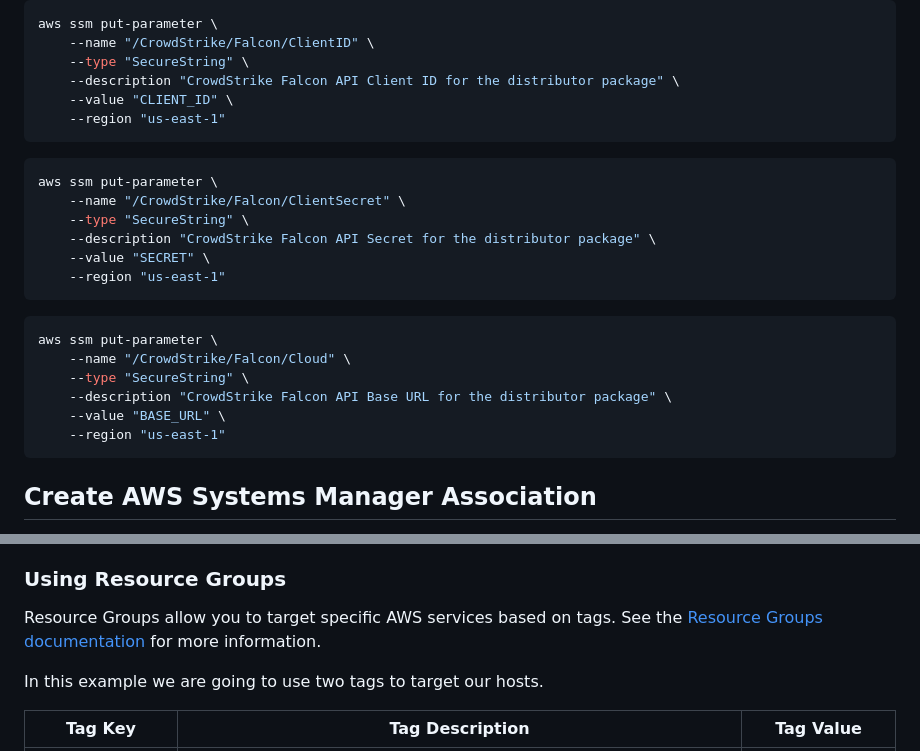
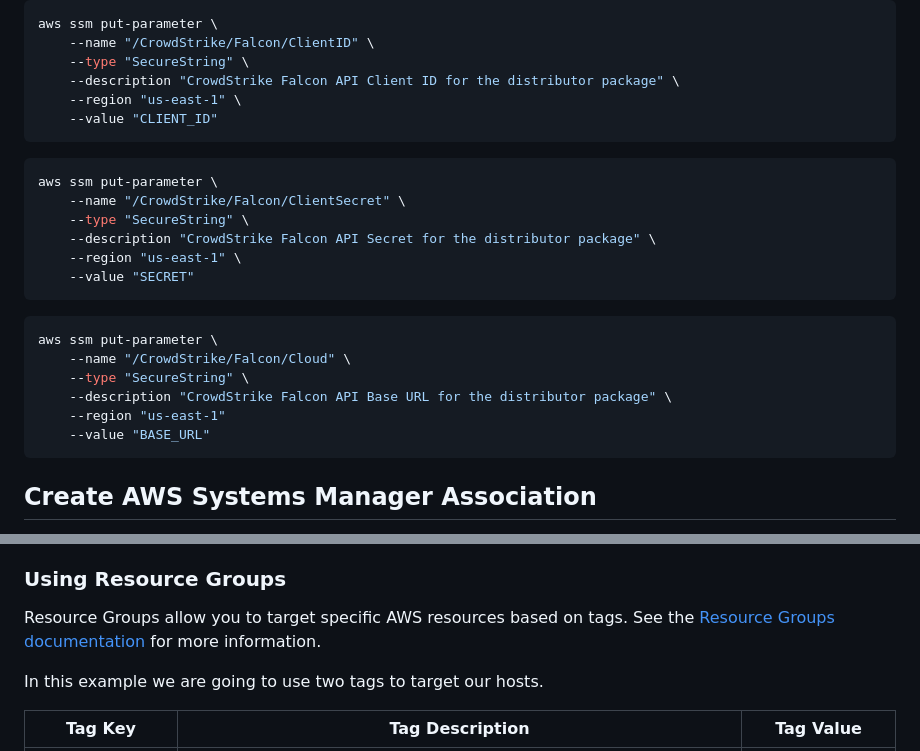
Before and after one commit to CrowdStrike/aws-ssm-distributor, a Markdown page: deployment-guides/published-distributor-package.md, 2 parts joined by grey strips. Drawn GitHub-style; folded sections open.

Commit message:
cleanup

````diff
--- a/deployment-guides/published-distributor-package.md
+++ b/deployment-guides/published-distributor-package.md
@@ -57,8 +65,8 @@ aws ssm put-parameter \
     --name "/CrowdStrike/Falcon/ClientID" \
     --type "SecureString" \
     --description "CrowdStrike Falcon API Client ID for the distributor package" \
-    --value "CLIENT_ID" \
-    --region "us-east-1"
+    --region "us-east-1" \
+    --value "CLIENT_ID"
 ```
 
 ```bash
@@ -66,16 +74,16 @@ aws ssm put-parameter \
     --name "/CrowdStrike/Falcon/ClientSecret" \
     --type "SecureString" \
     --description "CrowdStrike Falcon API Secret for the distributor package" \
-    --value "SECRET" \
-    --region "us-east-1"
+    --region "us-east-1" \
+    --value "SECRET"
 ```
 ```bash
 aws ssm put-parameter \
     --name "/CrowdStrike/Falcon/Cloud" \
     --type "SecureString" \
     --description "CrowdStrike Falcon API Base URL for the distributor package" \
-    --value "BASE_URL" \
     --region "us-east-1"
+    --value "BASE_URL"
 ```
 
 </p>
@@ -167,7 +175,7 @@ How you target your hosts will depend on your environment and your needs, but si
 
 ### Using Resource Groups
 
-Resource Groups allow you to target specific AWS services based on tags. See the [Resource Groups documentation](https://docs.aws.amazon.com/ARG/latest/userguide/resource-groups.html) for more information.
+Resource Groups allow you to target specific AWS resources based on tags. See the [Resource Groups documentation](https://docs.aws.amazon.com/ARG/latest/userguide/resource-groups.html) for more information.
 
 In this example we are going to use two tags to target our hosts.
 
````
Also changed, not shown: other parts of deployment-guides/published-distributor-package.md (+8 -0 lines), deployment-guides/assets/api-client-keys.png (renamed from deployment-guides/assets/api-token.png).
